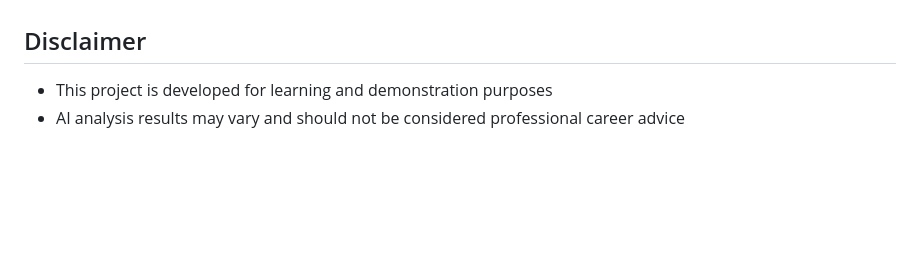
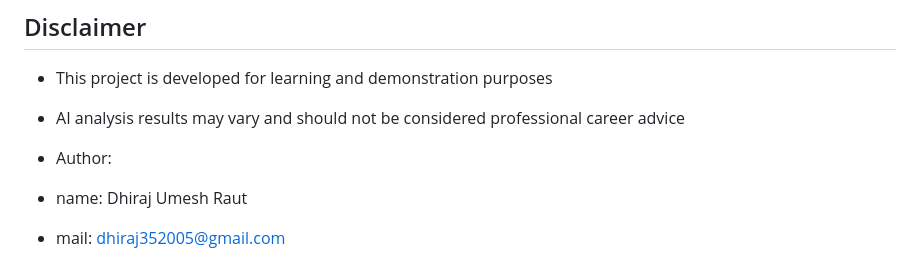
Before and after one commit to dhiraj352005/Resume-Analyzer, a Markdown page: README.md, the part around the change. Rendered like a GitHub page; blank space fills up the shorter version.

```diff
--- a/README.md
+++ b/README.md
@@ -155,3 +155,7 @@ Steps:
 ## Disclaimer
 - This project is developed for learning and demonstration purposes
 - AI analysis results may vary and should not be considered professional career advice
+
+- Author:
+- name: Dhiraj Umesh Raut
+- mail: dhiraj352005@gmail.com
```
